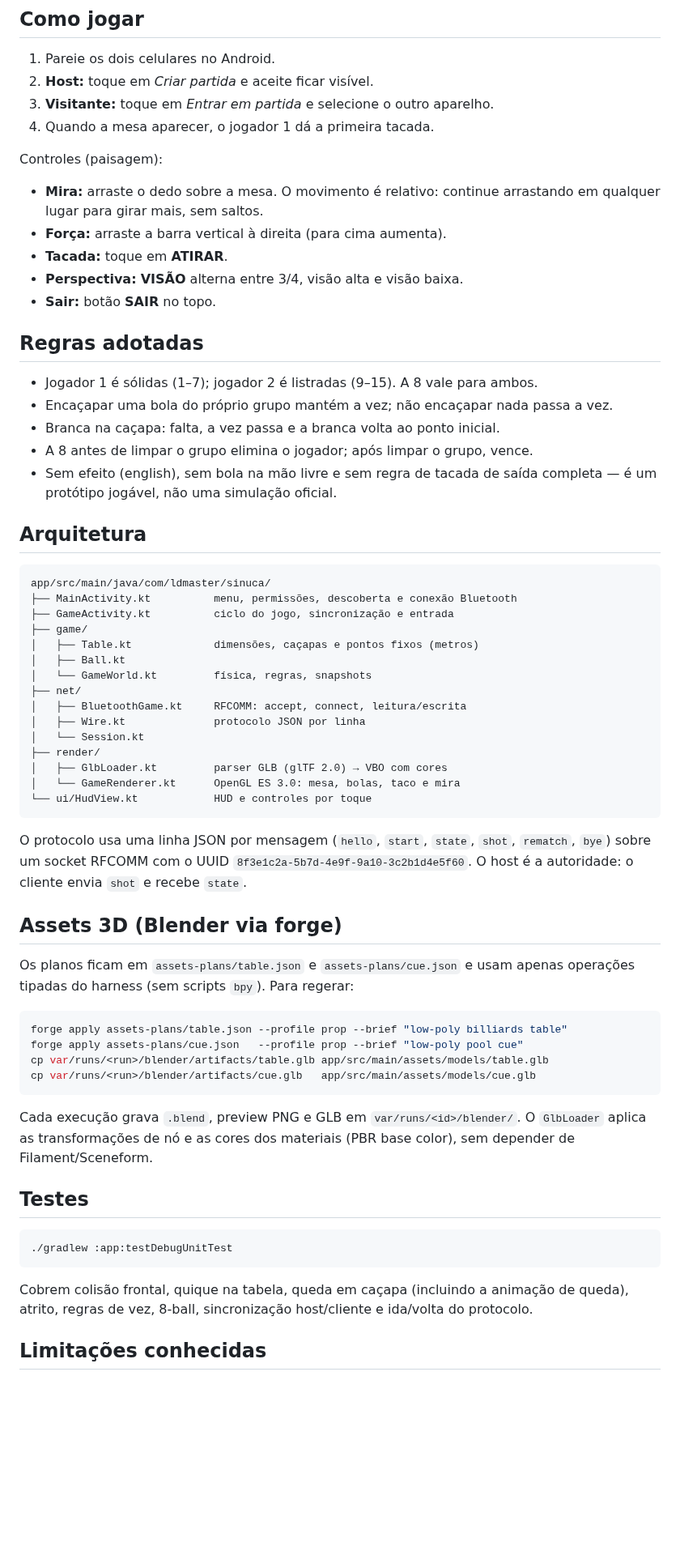
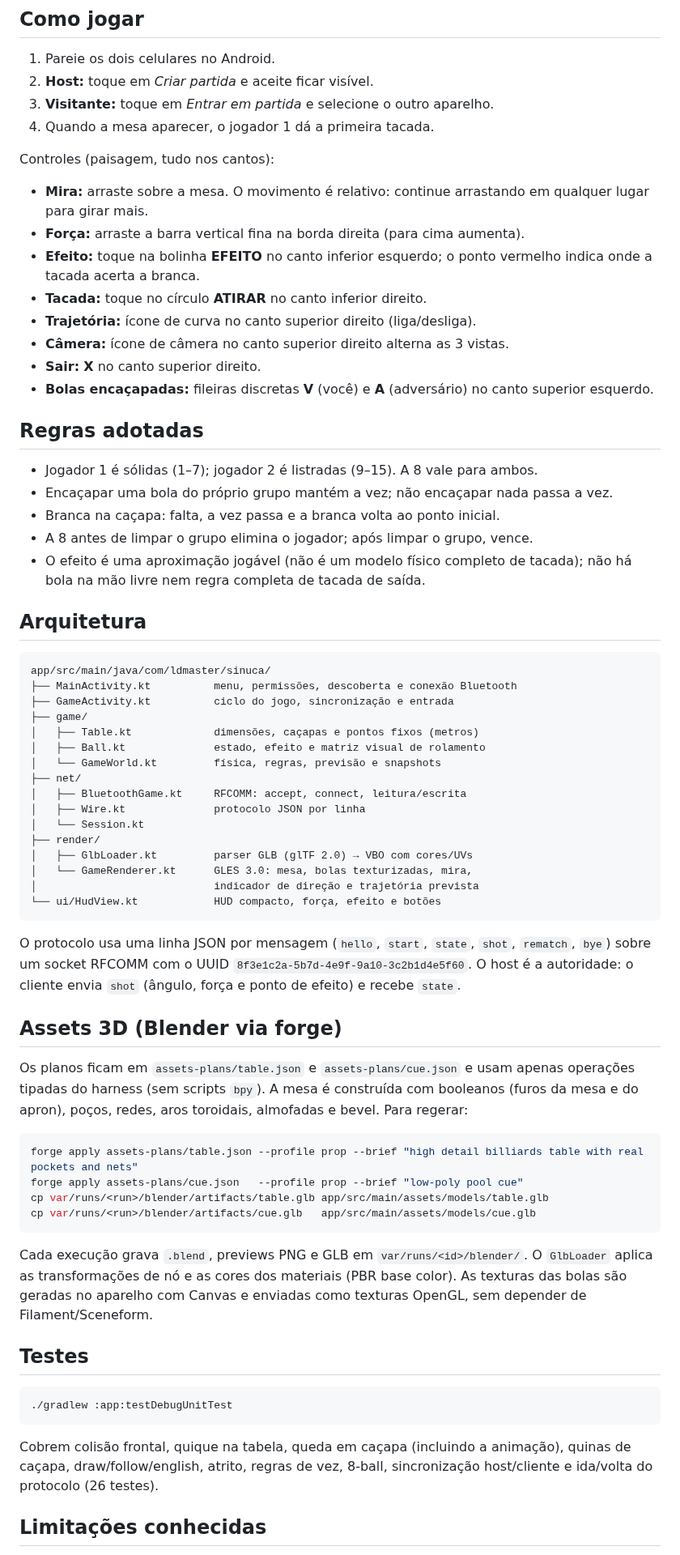
Before and after one commit to ldmaster/sinuca-bluetooth, a Markdown page: README.md, the part around one of its changes. Shown at 81% size. Drawn GitHub-style; blank space fills up the shorter version.

````diff
--- a/README.md
+++ b/README.md
@@ -54,14 +64,19 @@ APK: `app/build/outputs/apk/debug/app-debug.apk` (pacote `com.ldmaster.sinuca`).
 3. **Visitante:** toque em *Entrar em partida* e selecione o outro aparelho.
 4. Quando a mesa aparecer, o jogador 1 dá a primeira tacada.
 
-Controles (paisagem):
+Controles (paisagem, tudo nos cantos):
 
-- **Mira:** arraste o dedo sobre a mesa. O movimento é relativo: continue
-  arrastando em qualquer lugar para girar mais, sem saltos.
-- **Força:** arraste a barra vertical à direita (para cima aumenta).
-- **Tacada:** toque em **ATIRAR**.
-- **Perspectiva:** **VISÃO** alterna entre 3/4, visão alta e visão baixa.
-- **Sair:** botão **SAIR** no topo.
+- **Mira:** arraste sobre a mesa. O movimento é relativo: continue arrastando em
+  qualquer lugar para girar mais.
+- **Força:** arraste a barra vertical fina na borda direita (para cima aumenta).
+- **Efeito:** toque na bolinha **EFEITO** no canto inferior esquerdo; o ponto
+  vermelho indica onde a tacada acerta a branca.
+- **Tacada:** toque no círculo **ATIRAR** no canto inferior direito.
+- **Trajetória:** ícone de curva no canto superior direito (liga/desliga).
+- **Câmera:** ícone de câmera no canto superior direito alterna as 3 vistas.
+- **Sair:** **X** no canto superior direito.
+- **Bolas encaçapadas:** fileiras discretas **V** (você) e **A** (adversário)
+  no canto superior esquerdo.
 
 ## Regras adotadas
 
@@ -69,8 +84,8 @@ Controles (paisagem):
 - Encaçapar uma bola do próprio grupo mantém a vez; não encaçapar nada passa a vez.
 - Branca na caçapa: falta, a vez passa e a branca volta ao ponto inicial.
 - A 8 antes de limpar o grupo elimina o jogador; após limpar o grupo, vence.
-- Sem efeito (english), sem bola na mão livre e sem regra de tacada de saída
-  completa — é um protótipo jogável, não uma simulação oficial.
+- O efeito é uma aproximação jogável (não é um modelo físico completo de tacada);
+  não há bola na mão livre nem regra completa de tacada de saída.
 
 ## Arquitetura
 
@@ -80,38 +95,42 @@ app/src/main/java/com/ldmaster/sinuca/
 ├── GameActivity.kt          ciclo do jogo, sincronização e entrada
 ├── game/
 │   ├── Table.kt             dimensões, caçapas e pontos fixos (metros)
-│   ├── Ball.kt
-│   └── GameWorld.kt         física, regras, snapshots
+│   ├── Ball.kt              estado, efeito e matriz visual de rolamento
+│   └── GameWorld.kt         física, regras, previsão e snapshots
 ├── net/
 │   ├── BluetoothGame.kt     RFCOMM: accept, connect, leitura/escrita
 │   ├── Wire.kt              protocolo JSON por linha
 │   └── Session.kt
 ├── render/
-│   ├── GlbLoader.kt         parser GLB (glTF 2.0) → VBO com cores
-│   └── GameRenderer.kt      OpenGL ES 3.0: mesa, bolas, taco e mira
-└── ui/HudView.kt            HUD e controles por toque
+│   ├── GlbLoader.kt         parser GLB (glTF 2.0) → VBO com cores/UVs
+│   └── GameRenderer.kt      GLES 3.0: mesa, bolas texturizadas, mira,
+│                            indicador de direção e trajetória prevista
+└── ui/HudView.kt            HUD compacto, força, efeito e botões
 ```
 
 O protocolo usa uma linha JSON por mensagem (`hello`, `start`, `state`, `shot`,
 `rematch`, `bye`) sobre um socket RFCOMM com o UUID
 `8f3e1c2a-5b7d-4e9f-9a10-3c2b1d4e5f60`. O host é a autoridade: o cliente envia
-`shot` e recebe `state`.
+`shot` (ângulo, força e ponto de efeito) e recebe `state`.
 
 ## Assets 3D (Blender via forge)
 
 Os planos ficam em `assets-plans/table.json` e `assets-plans/cue.json` e usam apenas
-operações tipadas do harness (sem scripts `bpy`). Para regerar:
+operações tipadas do harness (sem scripts `bpy`). A mesa é construída com
+booleanos (furos da mesa e do apron), poços, redes, aros toroidais, almofadas e
+bevel. Para regerar:
 
 ```bash
-forge apply assets-plans/table.json --profile prop --brief "low-poly billiards table"
+forge apply assets-plans/table.json --profile prop --brief "high detail billiards table with real pockets and nets"
 forge apply assets-plans/cue.json   --profile prop --brief "low-poly pool cue"
 cp var/runs/<run>/blender/artifacts/table.glb app/src/main/assets/models/table.glb
 cp var/runs/<run>/blender/artifacts/cue.glb   app/src/main/assets/models/cue.glb
 ```
 
-Cada execução grava `.blend`, preview PNG e GLB em `var/runs/<id>/blender/`.
+Cada execução grava `.blend`, previews PNG e GLB em `var/runs/<id>/blender/`.
 O `GlbLoader` aplica as transformações de nó e as cores dos materiais (PBR base
-color), sem depender de Filament/Sceneform.
+color). As texturas das bolas são geradas no aparelho com Canvas e enviadas como
+texturas OpenGL, sem depender de Filament/Sceneform.
 
 ## Testes
 
@@ -119,9 +138,9 @@ color), sem depender de Filament/Sceneform.
 ./gradlew :app:testDebugUnitTest
 ```
 
-Cobrem colisão frontal, quique na tabela, queda em caçapa (incluindo a animação
-de queda), atrito, regras de vez, 8-ball, sincronização host/cliente e ida/volta
-do protocolo.
+Cobrem colisão frontal, quique na tabela, queda em caçapa (incluindo a animação),
+quinas de caçapa, draw/follow/english, atrito, regras de vez, 8-ball,
+sincronização host/cliente e ida/volta do protocolo (26 testes).
 
 ## Limitações conhecidas
 
````
Also changed, not shown: other parts of README.md (+28 -17 lines), docs/screenshot-top.png (added), docs/screenshot-trajectory.png (added), docs/screenshot.png, 14 other files.
